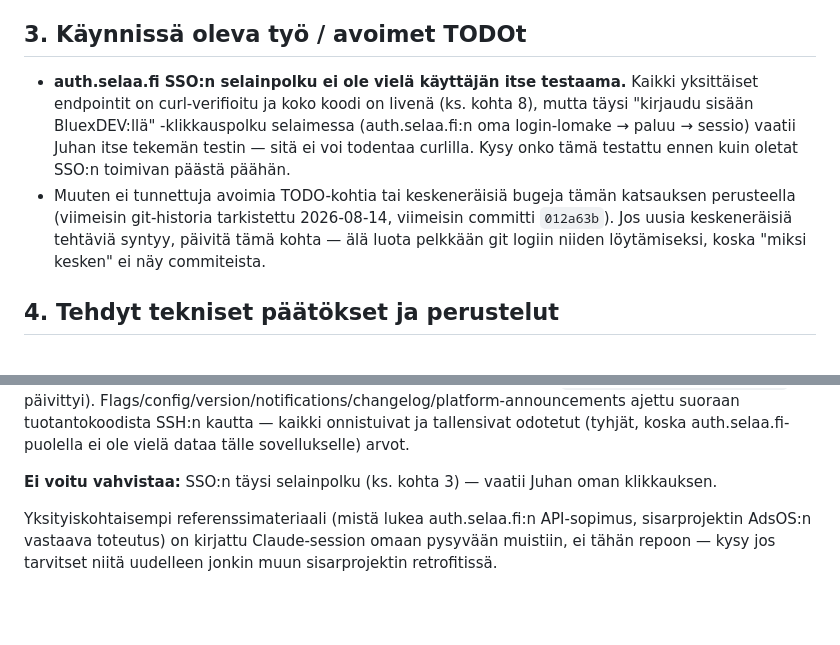
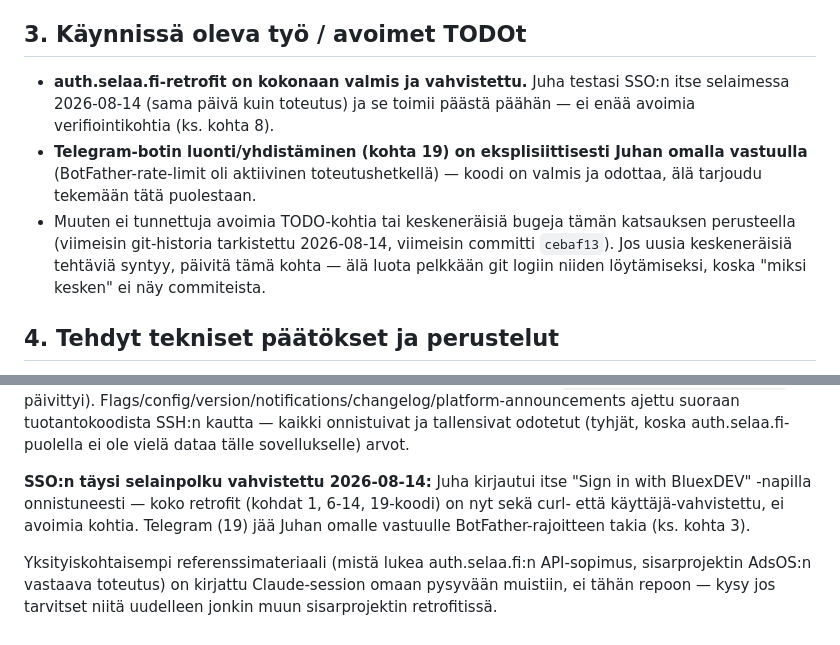
Before and after one commit to JuhaFIN1/UpdateIP_Cloudflare, a Markdown page: .claude/CLAUDE_MEMORY.md, 2 parts joined by grey strips. Drawn GitHub-style; blank space fills up the shorter version.

Commit message:
docs: confirm auth.selaa.fi SSO tested and working in-browser

```diff
--- a/.claude/CLAUDE_MEMORY.md
+++ b/.claude/CLAUDE_MEMORY.md
@@ -28,8 +28,9 @@ Tämä pyörii **oikeasti tuotannossa** Juhan omalla palvelimella:
 
 ## 3. Käynnissä oleva työ / avoimet TODOt
 
-- **auth.selaa.fi SSO:n selainpolku ei ole vielä käyttäjän itse testaama.** Kaikki yksittäiset endpointit on curl-verifioitu ja koko koodi on livenä (ks. kohta 8), mutta täysi "kirjaudu sisään BluexDEV:llä" -klikkauspolku selaimessa (auth.selaa.fi:n oma login-lomake → paluu → sessio) vaatii Juhan itse tekemän testin — sitä ei voi todentaa curlilla. Kysy onko tämä testattu ennen kuin oletat SSO:n toimivan päästä päähän.
-- Muuten ei tunnettuja avoimia TODO-kohtia tai keskeneräisiä bugeja tämän katsauksen perusteella (viimeisin git-historia tarkistettu 2026-08-14, viimeisin committi `012a63b`). Jos uusia keskeneräisiä tehtäviä syntyy, päivitä tämä kohta — älä luota pelkkään git logiin niiden löytämiseksi, koska "miksi kesken" ei näy commiteista.
+- **auth.selaa.fi-retrofit on kokonaan valmis ja vahvistettu.** Juha testasi SSO:n itse selaimessa 2026-08-14 (sama päivä kuin toteutus) ja se toimii päästä päähän — ei enää avoimia verifiointikohtia (ks. kohta 8).
+- **Telegram-botin luonti/yhdistäminen (kohta 19) on eksplisiittisesti Juhan omalla vastuulla** (BotFather-rate-limit oli aktiivinen toteutushetkellä) — koodi on valmis ja odottaa, älä tarjoudu tekemään tätä puolestaan.
+- Muuten ei tunnettuja avoimia TODO-kohtia tai keskeneräisiä bugeja tämän katsauksen perusteella (viimeisin git-historia tarkistettu 2026-08-14, viimeisin committi `cebaf13`). Jos uusia keskeneräisiä tehtäviä syntyy, päivitä tämä kohta — älä luota pelkkään git logiin niiden löytämiseksi, koska "miksi kesken" ei näy commiteista.
 
 ## 4. Tehdyt tekniset päätökset ja perustelut
 
@@ -88,6 +89,6 @@ UpdateIP retrofitattiin Juhan "19-pisteen standardiin" auth.selaa.fi-alustainteg
 
 **Live-verifioitu 2026-08-14** (curl oikeilla tunnuksilla + suora ajo sovelluksen omasta koodista SSH:lla): kaikki `/api/v1/agent/*`- ja info-endpointit 200/201, vastausmuodot täsmäävät koodiin tarkalleen. `GET /sso/init?app=updateip` → 302 oikeaan piilotettuun login-polkuun (todistaa rekisteröinnin aktiiviseksi). Ensimmäinen oikea heartbeat käynnissä olevasta prosessista onnistui (`AUTH_SELAA_FI_HEARTBEAT_LAST` päivittyi). Flags/config/version/notifications/changelog/platform-announcements ajettu suoraan tuotantokoodista SSH:n kautta — kaikki onnistuivat ja tallensivat odotetut (tyhjät, koska auth.selaa.fi-puolella ei ole vielä dataa tälle sovellukselle) arvot.
 
-**Ei voitu vahvistaa:** SSO:n täysi selainpolku (ks. kohta 3) — vaatii Juhan oman klikkauksen.
+**SSO:n täysi selainpolku vahvistettu 2026-08-14:** Juha kirjautui itse "Sign in with BluexDEV" -napilla onnistuneesti — koko retrofit (kohdat 1, 6-14, 19-koodi) on nyt sekä curl- että käyttäjä-vahvistettu, ei avoimia kohtia. Telegram (19) jää Juhan omalle vastuulle BotFather-rajoitteen takia (ks. kohta 3).
 
 Yksityiskohtaisempi referenssimateriaali (mistä lukea auth.selaa.fi:n API-sopimus, sisarprojektin AdsOS:n vastaava toteutus) on kirjattu Claude-session omaan pysyvään muistiin, ei tähän repoon — kysy jos tarvitset niitä uudelleen jonkin muun sisarprojektin retrofitissä.
```
